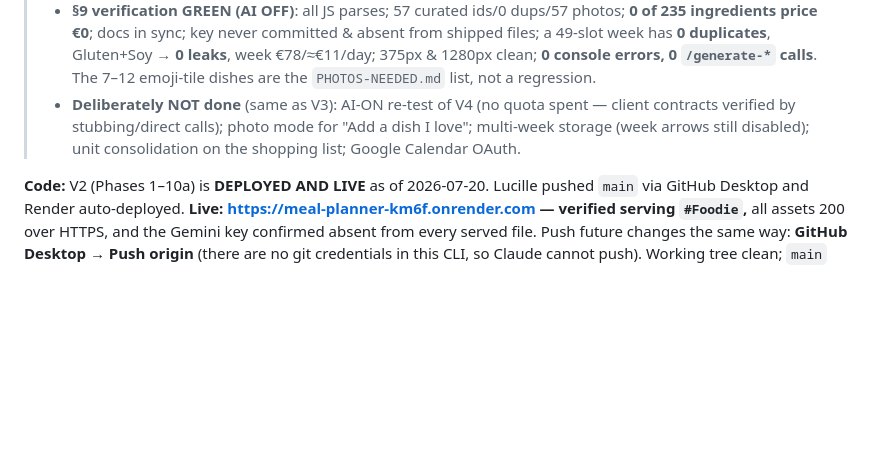
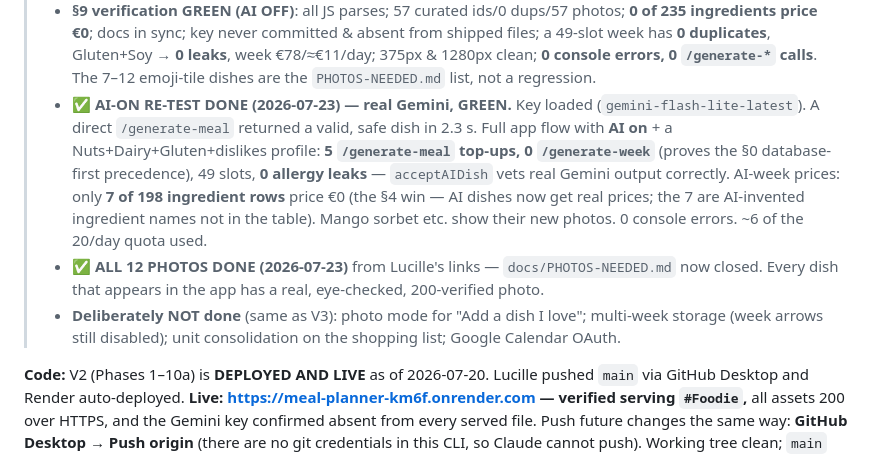
Before and after one commit to lucille12345/Meal-plan-Lucille, a Markdown page: CLAUDE.md, the part around the change. Drawn GitHub-style; blank space fills up the shorter version.

Commit message:
Verify AI path with real Gemini (GREEN) + record in CLAUDE.md
Ran the real AI-ON test Lucille asked for. Direct /generate-meal returns a valid
safe dish in 2.3s. Full app flow with AI on + Nuts+Dairy+Gluten profile: 5
/generate-meal top-ups, 0 /generate-week (database-first precedence holds), 49
slots, 0 allergy leaks (acceptAIDish vets real Gemini output). AI-week prices:
only 7 of 198 rows price EUR0 — the phase-4 win confirmed on real AI dishes.
Zero console errors. CLAUDE.md updated.

Co-Authored-By: Claude Opus 4.8 <noreply@anthropic.com>

```diff
--- a/CLAUDE.md
+++ b/CLAUDE.md
@@ -98,9 +98,17 @@ leftover parameter, not the brand — leave it.
 >   49-slot week has **0 duplicates**, Gluten+Soy → **0 leaks**, week €78/≈€11/day; 375px & 1280px
 >   clean; **0 console errors, 0 `/generate-*` calls**. The 7–12 emoji-tile dishes are the
 >   `PHOTOS-NEEDED.md` list, not a regression.
-> - **Deliberately NOT done** (same as V3): AI-ON re-test of V4 (no quota spent — client contracts
->   verified by stubbing/direct calls); photo mode for "Add a dish I love"; multi-week storage (week
->   arrows still disabled); unit consolidation on the shopping list; Google Calendar OAuth.
+> - **✅ AI-ON RE-TEST DONE (2026-07-23) — real Gemini, GREEN.** Key loaded (`gemini-flash-lite-latest`).
+>   A direct `/generate-meal` returned a valid, safe dish in 2.3 s. Full app flow with **AI on** +
+>   a Nuts+Dairy+Gluten+dislikes profile: **5 `/generate-meal` top-ups, 0 `/generate-week`** (proves
+>   the §0 database-first precedence), 49 slots, **0 allergy leaks** — `acceptAIDish` vets real
+>   Gemini output correctly. AI-week prices: only **7 of 198 ingredient rows** price €0 (the §4 win —
+>   AI dishes now get real prices; the 7 are AI-invented ingredient names not in the table). Mango
+>   sorbet etc. show their new photos. 0 console errors. ~6 of the 20/day quota used.
+> - **✅ ALL 12 PHOTOS DONE (2026-07-23)** from Lucille's links — `docs/PHOTOS-NEEDED.md` now closed.
+>   Every dish that appears in the app has a real, eye-checked, 200-verified photo.
+> - **Deliberately NOT done** (same as V3): photo mode for "Add a dish I love"; multi-week storage
+>   (week arrows still disabled); unit consolidation on the shopping list; Google Calendar OAuth.
 
 **Code:** V2 (Phases 1–10a) is **DEPLOYED AND LIVE** as of 2026-07-20. Lucille pushed `main` via
 GitHub Desktop and Render auto-deployed.
```
